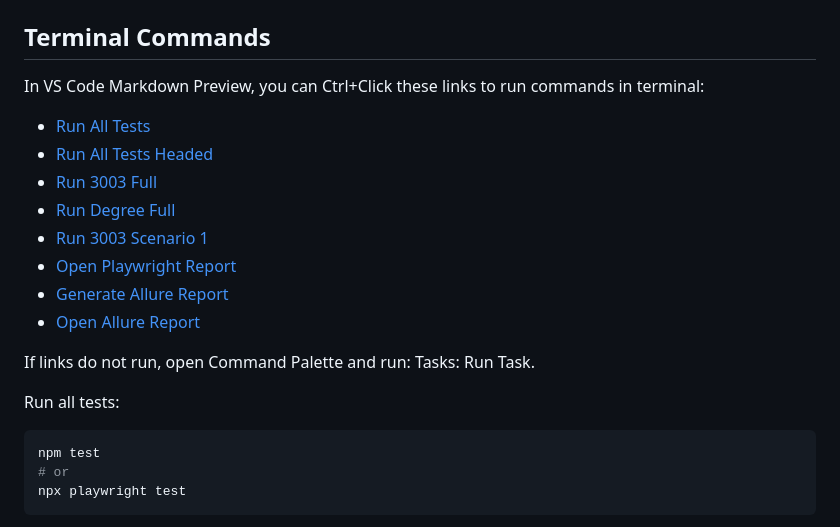
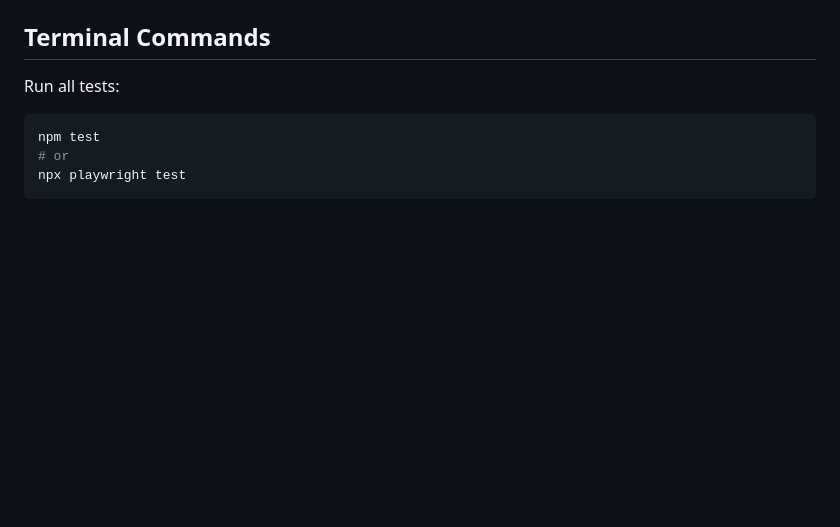
Before and after one commit to skumarvutukuri-sonata-sketch/Playwright_Automation_LDC, a Markdown page: README.md, the part around the change. Drawn GitHub-style; blank space fills up the shorter version.

Commit message:
Remove optional VS Code tasks and task links from README

````diff
--- a/README.md
+++ b/README.md
@@ -94,19 +94,6 @@ EMAIL_TO=receiver1@domain.com,receiver2@domain.com
 
 ## Terminal Commands
 
-In VS Code Markdown Preview, you can Ctrl+Click these links to run commands in terminal:
-
-- [Run All Tests](command:workbench.action.tasks.runTask?Run%20All%20Tests)
-- [Run All Tests Headed](command:workbench.action.tasks.runTask?Run%20All%20Tests%20Headed)
-- [Run 3003 Full](command:workbench.action.tasks.runTask?Run%203003%20Full)
-- [Run Degree Full](command:workbench.action.tasks.runTask?Run%20Degree%20Full)
-- [Run 3003 Scenario 1](command:workbench.action.tasks.runTask?Run%203003%20Scenario%201)
-- [Open Playwright Report](command:workbench.action.tasks.runTask?Open%20Playwright%20Report)
-- [Generate Allure Report](command:workbench.action.tasks.runTask?Generate%20Allure%20Report)
-- [Open Allure Report](command:workbench.action.tasks.runTask?Open%20Allure%20Report)
-
-If links do not run, open Command Palette and run: Tasks: Run Task.
-
 Run all tests:
 
 ```powershell
````
